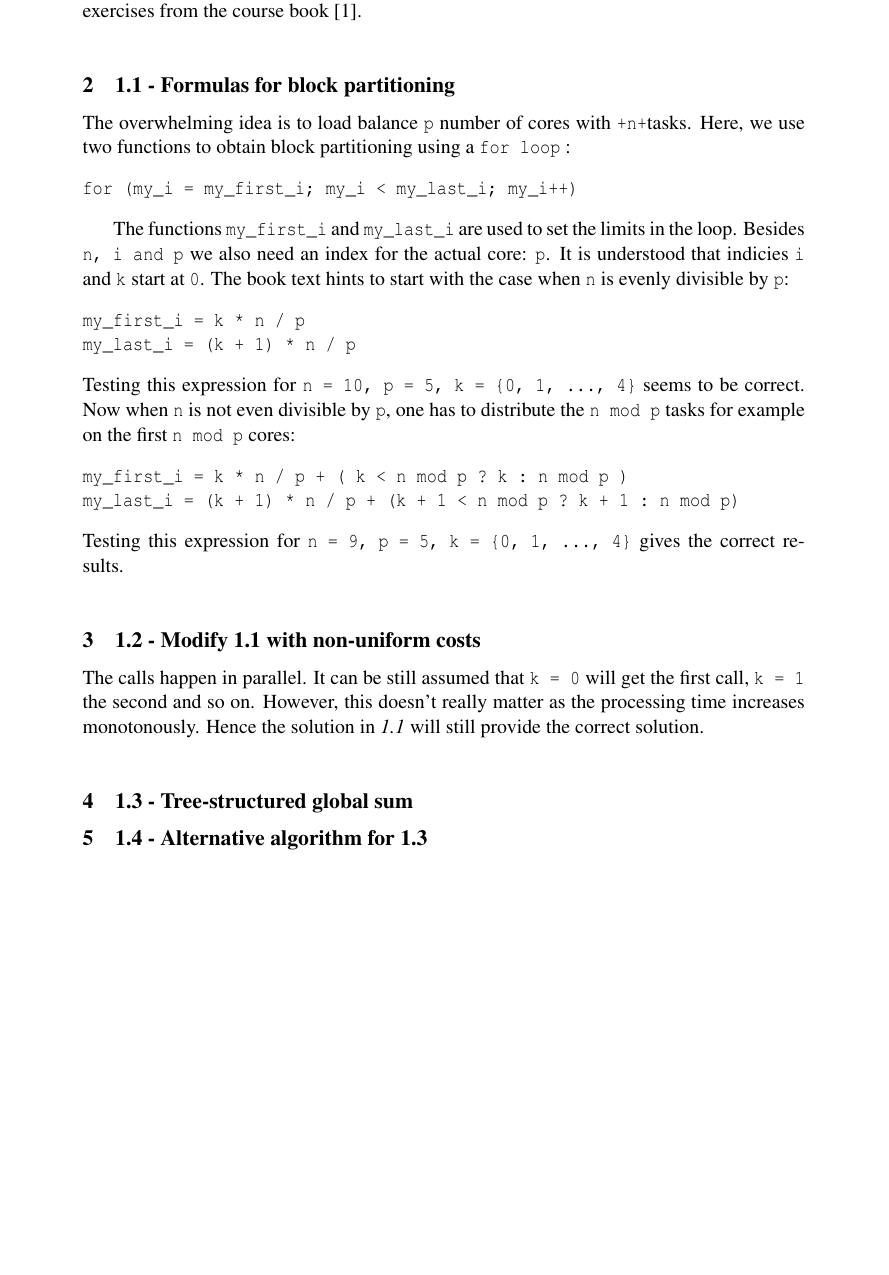
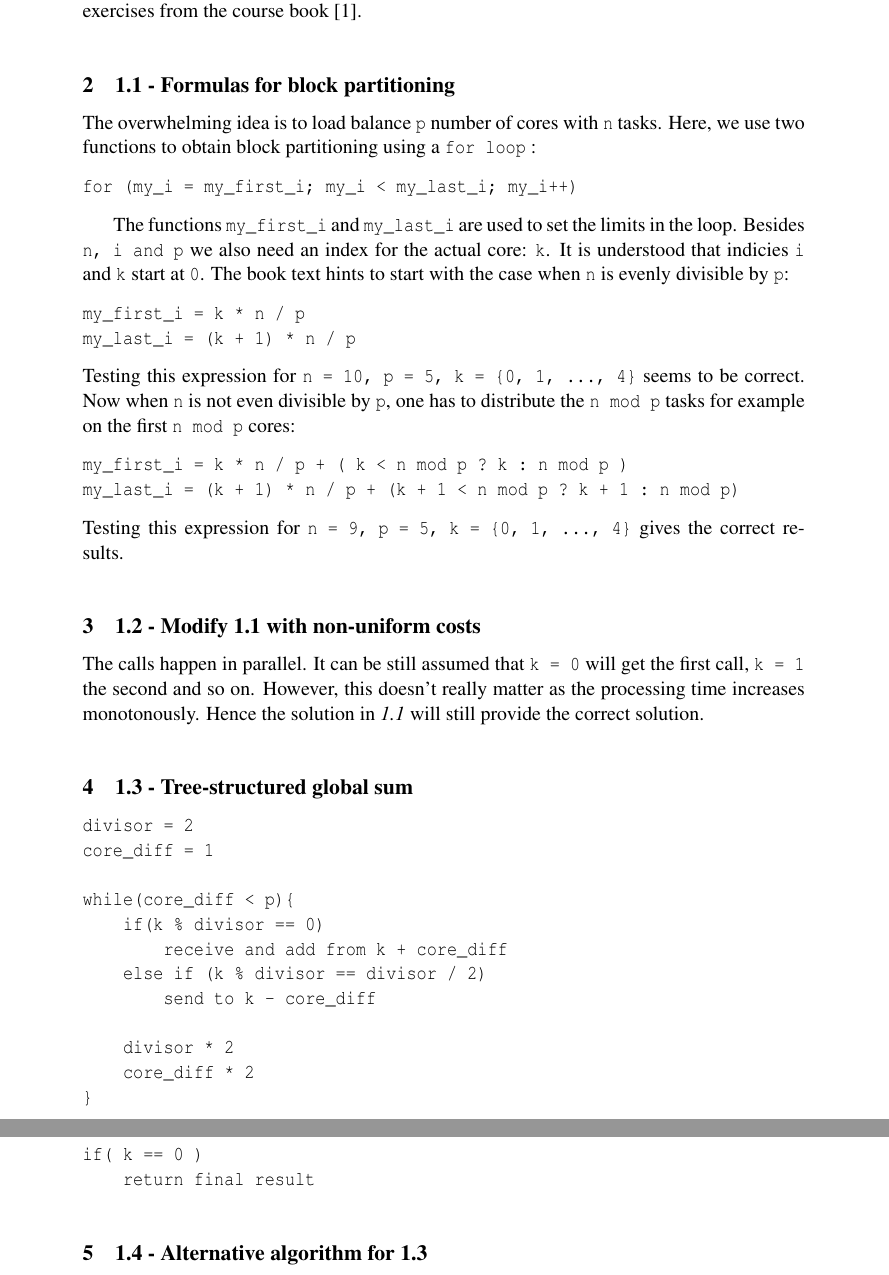
Before and after one commit to lorenzgerber/ParallelProgrammingReports, a LaTeX document (topic_1/report.tex): part of page 3 of 3 before the commit and two parts of pages 3 and 4 of 4 after it, the two joined at a grey line, cut so that both start at the same text, the shorter picture padded with empty space. The pictures show the PDF file topic_1/report.pdf that the author committed with the source.

Commit message:
started on 1.3

```diff
--- a/topic_1/report.tex
+++ b/topic_1/report.tex
@@ -67,12 +67,12 @@
 \section{Introduction}
 This report is part of the mandatory coursework. It describes the solutions for several chosen exercises from the course book \cite{pacheco2011}.
 \section{1.1 - Formulas for block partitioning}
-The overwhelming idea is to load balance \verb+p+ number of cores with \verb +n+ tasks. Here, we use two functions to obtain block partitioning using a \verb+for loop+ :
+The overwhelming idea is to load balance \verb+p+ number of cores with \verb+n+ tasks. Here, we use two functions to obtain block partitioning using a \verb+for loop+ :
 \begin{verbatim}
 for (my_i = my_first_i; my_i < my_last_i; my_i++)
 \end{verbatim}
 
-The functions \verb+my_first_i+ and \verb+my_last_i+ are used to set the limits in the loop. Besides \verb+n, i and p+ we also need an index for the actual core: \verb+p+. It is understood that indicies \verb+i+ and \verb+k+ start at \verb+0+. The book text hints to start with the case when \verb+n+ is evenly divisible by \verb+p+:
+The functions \verb+my_first_i+ and \verb+my_last_i+ are used to set the limits in the loop. Besides \verb+n, i and p+ we also need an index for the actual core: \verb+k+. It is understood that indicies \verb+i+ and \verb+k+ start at \verb+0+. The book text hints to start with the case when \verb+n+ is evenly divisible by \verb+p+:
 \begin{verbatim}
 my_first_i = k * n / p
 my_last_i = (k + 1) * n / p
@@ -89,6 +89,23 @@ The calls happen in parallel. It can be still assumed that \verb+k = 0+ will get
 
 \section{1.3 - Tree-structured global sum}
 
+\begin{verbatim}
+divisor = 2
+core_diff = 1
+
+while(core_diff < p){
+    if(k % divisor == 0)
+        receive and add from k + core_diff
+    else if (k % divisor == divisor / 2)
+        send to k - core_diff
+
+    divisor * 2
+    core_diff * 2
+}
+
+if( k == 0 )
+    return final result
+\end{verbatim}
 
 \section{1.4 - Alternative algorithm for 1.3}
 
```
Also changed, not shown: topic_1/report.pdf, 1 other file.
